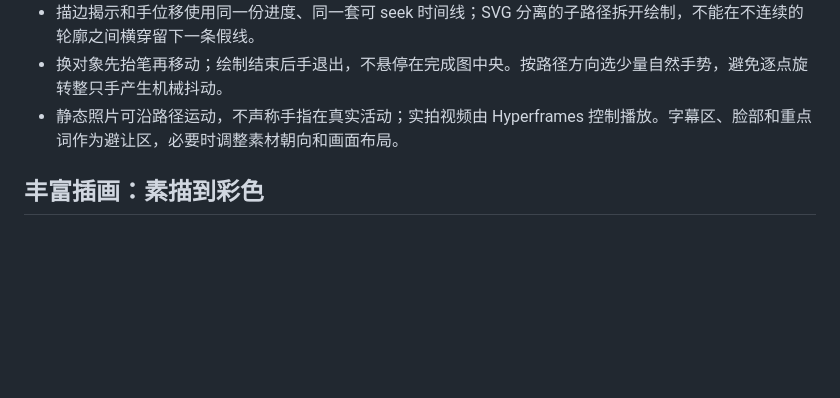
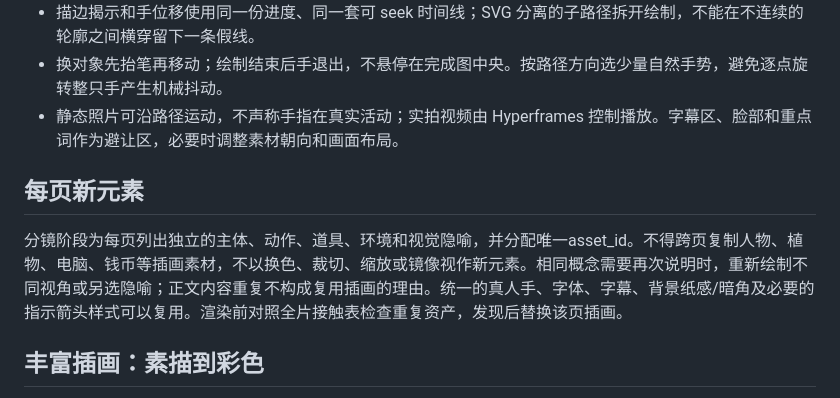
Before and after one commit to wbin888/whiteboard-sb, a Markdown page: references/visual-production.md, the part around the change. GitHub-like rendering; blank space fills up the shorter version.

Commit message:
Add visual examples and require unique artwork on every page

```diff
--- a/references/visual-production.md
+++ b/references/visual-production.md
@@ -9,6 +9,10 @@
 - 描边揭示和手位移使用同一份进度、同一套可 seek 时间线；SVG 分离的子路径拆开绘制，不能在不连续的轮廓之间横穿留下一条假线。
 - 换对象先抬笔再移动；绘制结束后手退出，不悬停在完成图中央。按路径方向选少量自然手势，避免逐点旋转整只手产生机械抖动。
 - 静态照片可沿路径运动，不声称手指在真实活动；实拍视频由 Hyperframes 控制播放。字幕区、脸部和重点词作为避让区，必要时调整素材朝向和画面布局。
+
+## 每页新元素
+
+分镜阶段为每页列出独立的主体、动作、道具、环境和视觉隐喻，并分配唯一asset_id。不得跨页复制人物、植物、电脑、钱币等插画素材，不以换色、裁切、缩放或镜像视作新元素。相同概念需要再次说明时，重新绘制不同视角或另选隐喻；正文内容重复不构成复用插画的理由。统一的真人手、字体、字幕、背景纸感/暗角及必要的指示箭头样式可以复用。渲染前对照全片接触表检查重复资产，发现后替换该页插画。
 
 ## 丰富插画：素描到彩色
 
```
Also changed, not shown: README.md (+9 -0 lines), SKILL.md (+2 -1 lines), docs/images/color-and-layout.png (added), docs/images/color-reveal.png (added), docs/images/pencil-and-real-hand.png (added).
